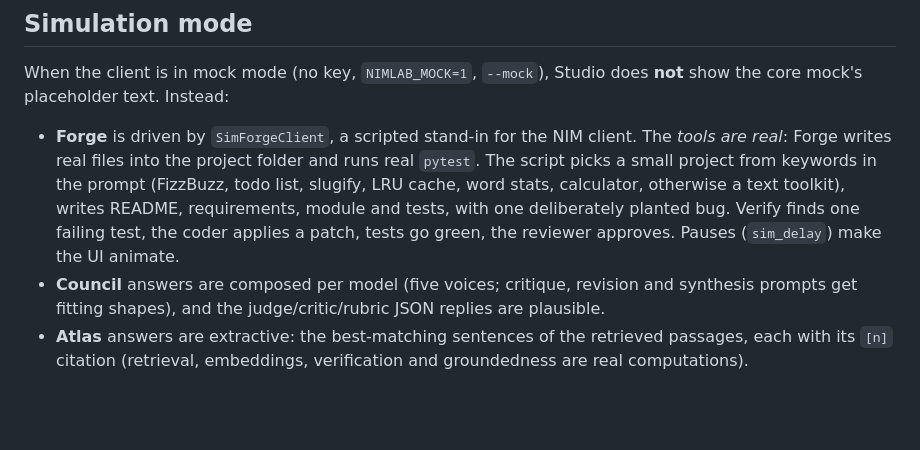
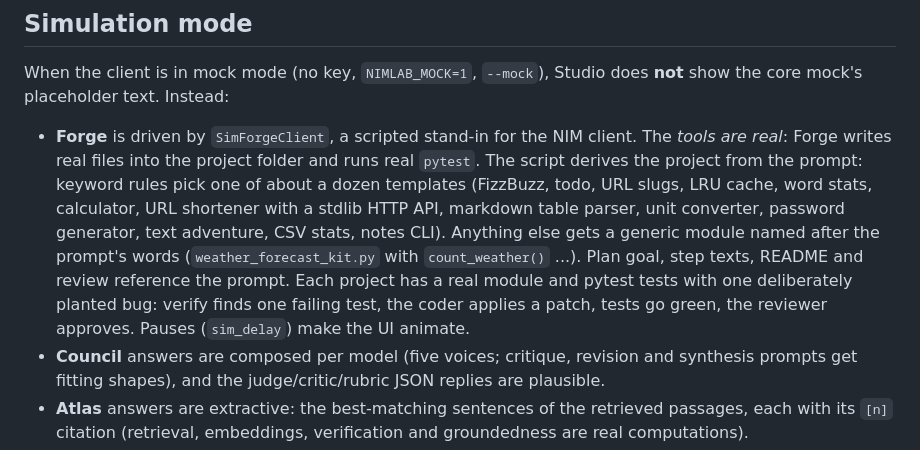
Before and after one commit to BumblebeeL300/Test-claude, a Markdown page: docs/studio.md, the part around the change. Rendered like a GitHub page; blank space fills up the shorter version.

```diff
--- a/docs/studio.md
+++ b/docs/studio.md
@@ -61,11 +61,13 @@ When the client is in mock mode (no key, `NIMLAB_MOCK=1`, `--mock`), Studio does
 core mock's placeholder text. Instead:
 
 * **Forge** is driven by `SimForgeClient`, a scripted stand-in for the NIM client. The *tools are
-  real*: Forge writes real files into the project folder and runs real `pytest`. The script picks a
-  small project from keywords in the prompt (FizzBuzz, todo list, slugify, LRU cache, word stats,
-  calculator, otherwise a text toolkit), writes README, requirements, module and tests, with one
-  deliberately planted bug. Verify finds one failing test, the coder applies a patch, tests go green,
-  the reviewer approves. Pauses (`sim_delay`) make the UI animate.
+  real*: Forge writes real files into the project folder and runs real `pytest`. The script derives the project from the
+  prompt: keyword rules pick one of about a dozen templates (FizzBuzz, todo, URL slugs, LRU cache, word
+  stats, calculator, URL shortener with a stdlib HTTP API, markdown table parser, unit converter, password
+  generator, text adventure, CSV stats, notes CLI). Anything else gets a generic module named after the
+  prompt's words (`weather_forecast_kit.py` with `count_weather()` ...). Plan goal, step texts, README and
+  review reference the prompt. Each project has a real module and pytest tests with one deliberately
+  planted bug: verify finds one failing test, the coder applies a patch, tests go green, the reviewer approves. Pauses (`sim_delay`) make the UI animate.
 * **Council** answers are composed per model (five voices; critique, revision and synthesis prompts
   get fitting shapes), and the judge/critic/rubric JSON replies are plausible.
 * **Atlas** answers are extractive: the best-matching sentences of the retrieved passages, each with its
```
Also changed, not shown: README.md (+23 -7 lines), docs/images/studio-council.png (added), docs/images/studio-foundry.png (added), docs/images/studio-switchboard.png (added), 10 other files.
